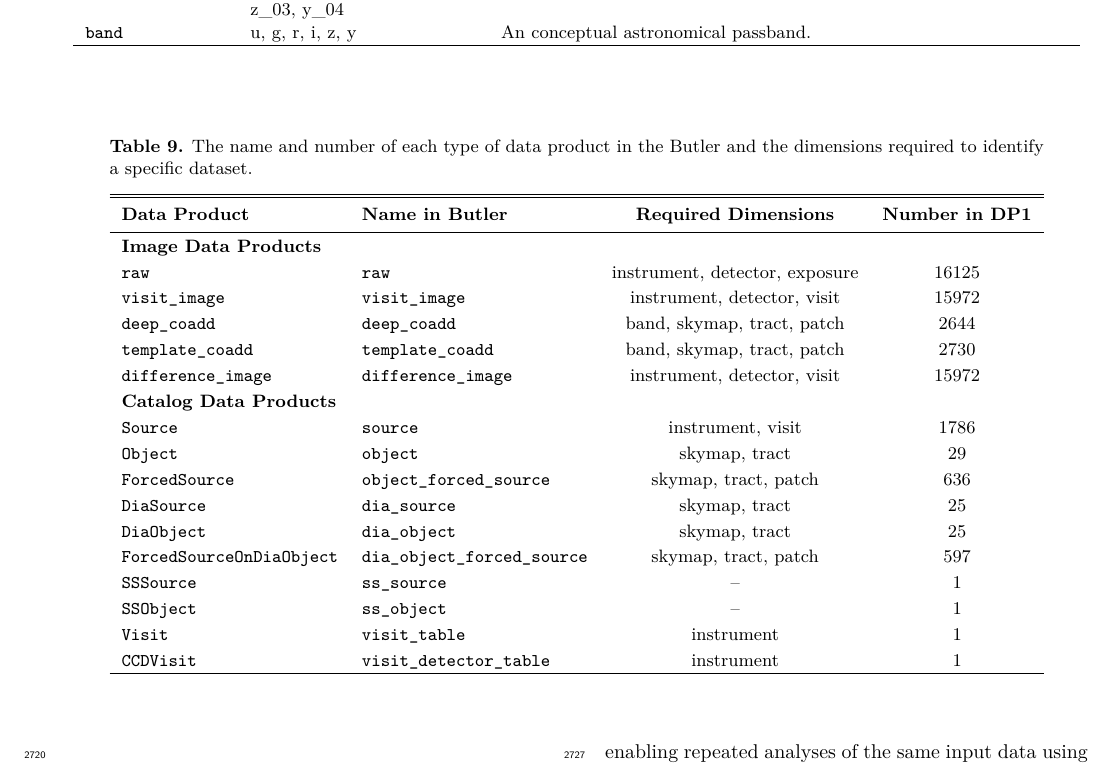
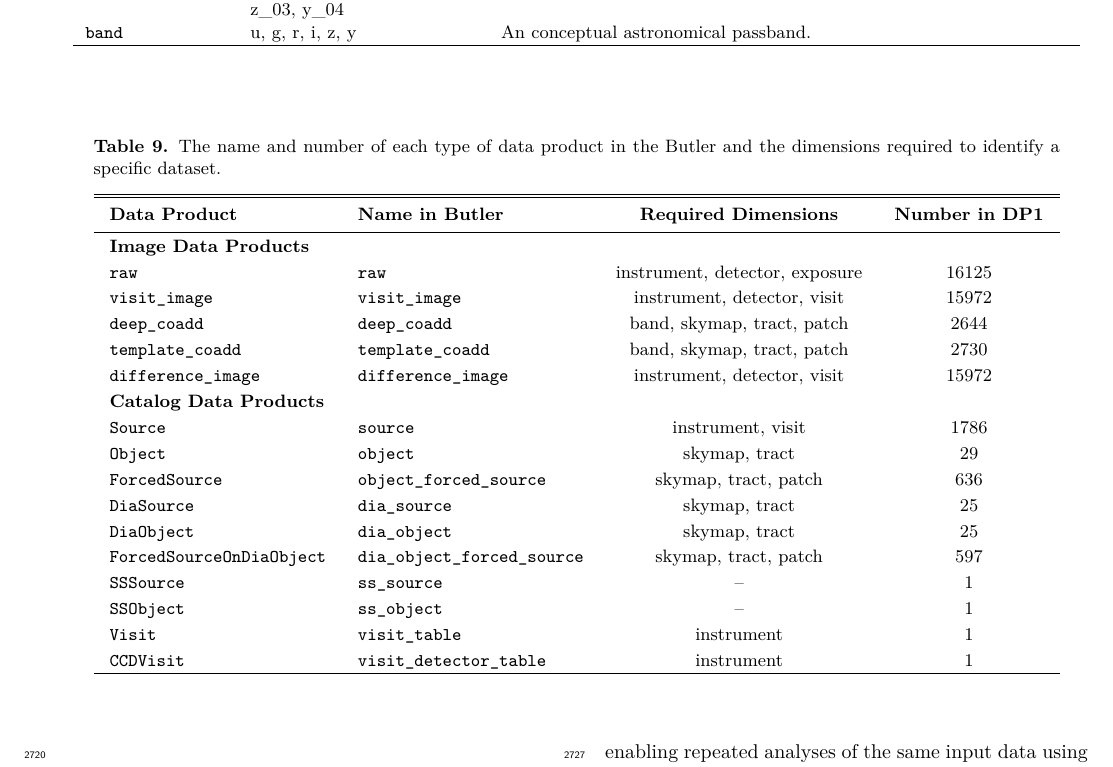
Before and after one commit to lsst/rtn-095, a LaTeX paper (RTN-095.tex, which reads dp1_butler_datasets.tex): part of page 41 of 51, cut so that both start at the same text. Compiled offline with XeLaTeX.

Commit message:
Modify table format

```diff
--- a/dp1_butler_datasets.tex
+++ b/dp1_butler_datasets.tex
@@ -1,33 +1,5 @@
 %%%%% This table is auto generated from data, DO NOT EDIT
-\setlength{\tabcolsep}{6pt}  % default is 6pt
-%\begin{deluxetable}{llcc}
-%\tablecaption{The name and number of each type of data product in the Butler and the dimensions required to identify a specific dataset.
-%\label{tab:butlerdatasets} }
-%
-%\tablehead{
-%  \textbf{Data Product} &
-%  \textbf{Name in Butler} &
-%  \textbf{Required Dimensions} &
-%  \textbf{Number in DP1}\
-%}
-%\startdata
-%\texttt{raw}&\texttt{raw}&instrument, detector, exposure&16125\\
-%\texttt{visit\_image}&\texttt{visit\_image}&instrument, detector, visit&15972\\
-%\texttt{deep\_coadd}&\texttt{deep\_coadd}&band, skymap, tract, patch&2644\\
-%\texttt{template\_coadd}&\texttt{template\_coadd}&band, skymap, tract, patch&2730\\
-%\texttt{difference\_image}&\texttt{difference\_image}&instrument, detector, visit&15972\\
-%\texttt{Source}&\texttt{source}&instrument, visit&1786\\
-%\texttt{Object}&\texttt{object}&skymap, tract&29\\
-%\texttt{ForcedSource}&\texttt{object\_forced\_source}&skymap, tract, patch&636\\
-%\texttt{DiaSource}&\texttt{dia\_source}&skymap, tract&25\\
-%\texttt{DiaObject}&\texttt{dia\_object}&skymap, tract&25\\
-%\texttt{ForcedSourceOnDiaObject}&\texttt{dia\_object\_forced\_source}&skymap, tract, patch&597\\
-%\texttt{CCDVisit}&\texttt{visit\_detector\_table}&instrument&1\\
-%\texttt{SSObject}&\texttt{ss\_object}&--&1\\
-%\texttt{SSSource}&\texttt{ss\_source}&--&1\\
-%\texttt{Visit}&\texttt{visit\_table}&instrument&1\\
-%\enddata
-%\end{deluxetable}
+\setlength{\tabcolsep}{8pt}  % default is 6pt
 \begin{deluxetable}{llcc}
 \tablecaption{The name and number of each type of data product in the Butler and the dimensions required to identify a specific dataset.
 \label{tab:butlerdatasets}}
```
Also changed, not shown: dp1_field_tracts.tex (+1 -0 lines).
